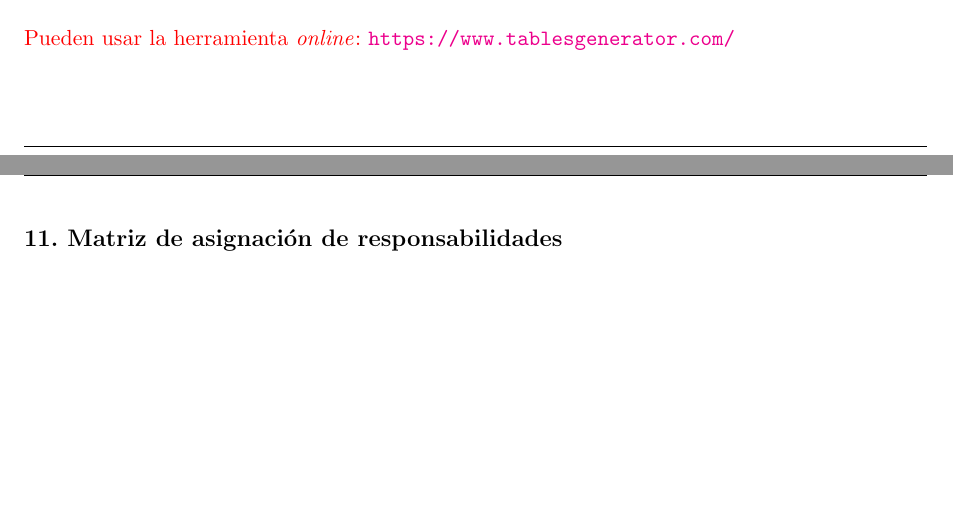
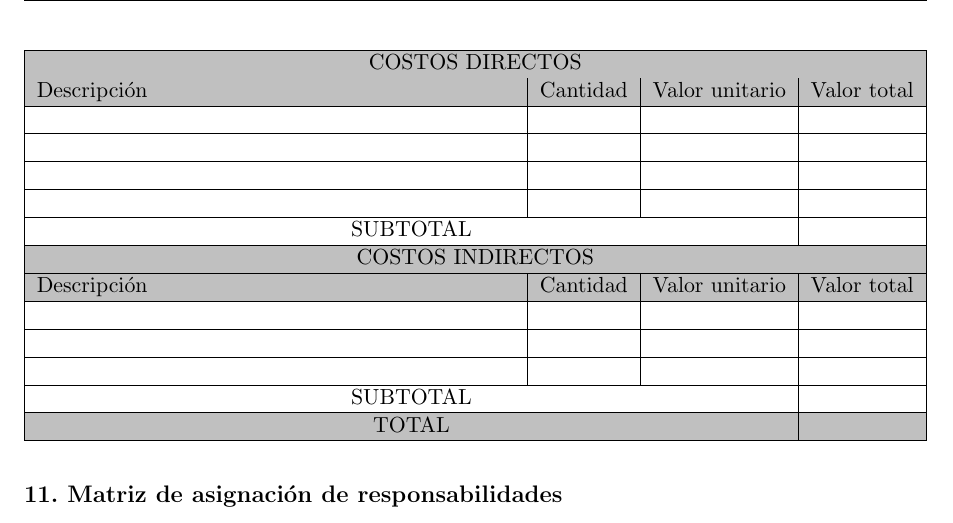
Before and after one commit to patriciobos/Plantilla-planificacion, a LaTeX document (charter.tex): two parts of pages 10 and 11 of 13 before the commit and part of page 11 of 14 after it, the two joined at a grey line, cut at the place of the change, the shorter picture padded with empty space. Compiled offline with pdfLaTeX.

Commit message:
agregada tabla de presupuesto

```diff
--- a/charter.tex
+++ b/charter.tex
@@ -423,9 +423,64 @@ Si el proyecto es complejo entonces separarlo en partes:
 
 IMPORTANTE: No olvidarse de considerar los COSTOS INDIRECTOS.
 
-Pueden usar la herramienta \textit{online}:
-\url{https://www.tablesgenerator.com/}
 \end{consigna}
+
+\begin{table}[htpb]
+\centering
+\begin{tabularx}{\linewidth}{@{}|X|c|r|r|@{}}
+\hline
+\rowcolor[HTML]{C0C0C0}
+\multicolumn{4}{|c|}{\cellcolor[HTML]{C0C0C0}COSTOS DIRECTOS} \\ \hline
+\rowcolor[HTML]{C0C0C0}
+Descripción &
+  \multicolumn{1}{c|}{\cellcolor[HTML]{C0C0C0}Cantidad} &
+  \multicolumn{1}{c|}{\cellcolor[HTML]{C0C0C0}Valor unitario} &
+  \multicolumn{1}{c|}{\cellcolor[HTML]{C0C0C0}Valor total} \\ \hline
+ &
+  \multicolumn{1}{c|}{} &
+  \multicolumn{1}{c|}{} &
+  \multicolumn{1}{c|}{} \\ \hline
+ &
+  \multicolumn{1}{c|}{} &
+  \multicolumn{1}{c|}{} &
+  \multicolumn{1}{c|}{} \\ \hline
+\multicolumn{1}{|l|}{} &
+   &
+   &
+   \\ \hline
+\multicolumn{1}{|l|}{} &
+   &
+   &
+   \\ \hline
+\multicolumn{3}{|c|}{SUBTOTAL} &
+  \multicolumn{1}{c|}{} \\ \hline
+\rowcolor[HTML]{C0C0C0}
+\multicolumn{4}{|c|}{\cellcolor[HTML]{C0C0C0}COSTOS INDIRECTOS} \\ \hline
+\rowcolor[HTML]{C0C0C0}
+Descripción &
+  \multicolumn{1}{c|}{\cellcolor[HTML]{C0C0C0}Cantidad} &
+  \multicolumn{1}{c|}{\cellcolor[HTML]{C0C0C0}Valor unitario} &
+  \multicolumn{1}{c|}{\cellcolor[HTML]{C0C0C0}Valor total} \\ \hline
+\multicolumn{1}{|l|}{} &
+   &
+   &
+   \\ \hline
+\multicolumn{1}{|l|}{} &
+   &
+   &
+   \\ \hline
+\multicolumn{1}{|l|}{} &
+   &
+   &
+   \\ \hline
+\multicolumn{3}{|c|}{SUBTOTAL} &
+  \multicolumn{1}{c|}{} \\ \hline
+\rowcolor[HTML]{C0C0C0}
+\multicolumn{3}{|c|}{TOTAL} &
+   \\ \hline
+\end{tabularx}%
+\end{table}
+
 
 \section{11. Matriz de asignación de responsabilidades}
 \label{sec:responsabilidades}
```
